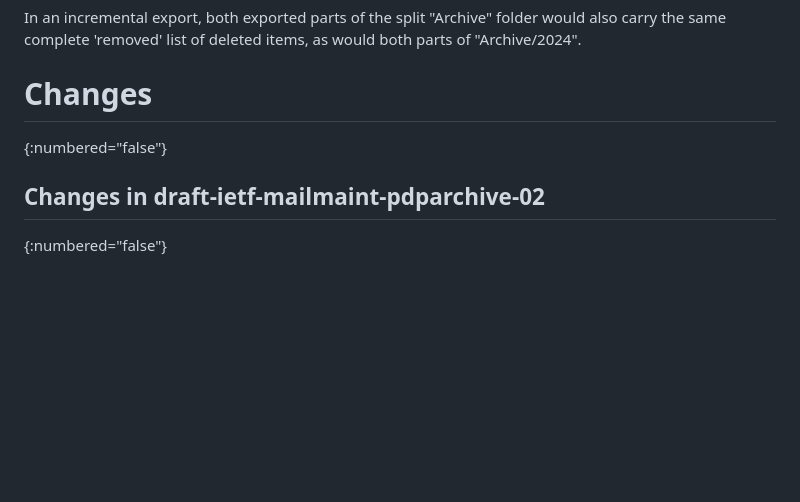
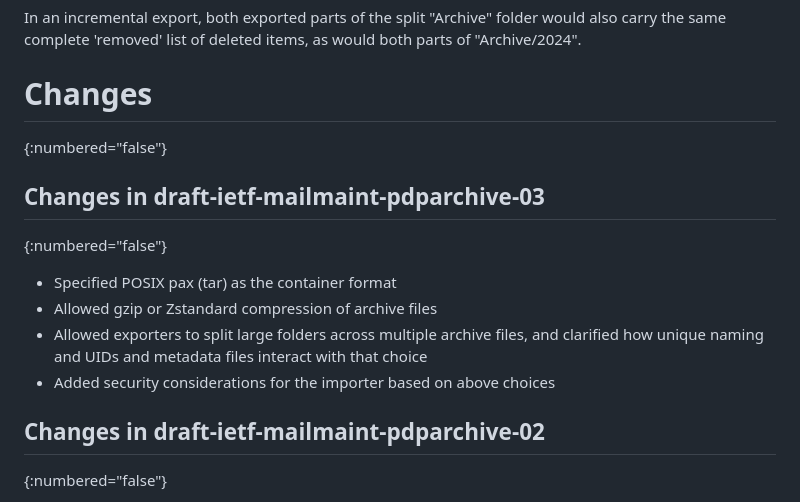
Before and after one commit to lisad/draft-happel-mailmaint-pdparchive, a Markdown page: draft-ietf-mailmaint-pdparchive.md, the part around the change. Drawn GitHub-style; blank space fills up the shorter version.

Commit message:
Adding changes section preping for -03

```diff
--- a/draft-ietf-mailmaint-pdparchive.md
+++ b/draft-ietf-mailmaint-pdparchive.md
@@ -1329,6 +1329,15 @@ as would both parts of "Archive/2024".
 # Changes
 {:numbered="false"}
 
+## Changes in draft-ietf-mailmaint-pdparchive-03
+{:numbered="false"}
+
+* Specified POSIX pax (tar) as the container format
+* Allowed gzip or Zstandard compression of archive files
+* Allowed exporters to split large folders across multiple archive files, and clarified
+  how unique naming and UIDs and metadata files interact with that choice
+* Added security considerations for the importer based on above choices
+
 ## Changes in draft-ietf-mailmaint-pdparchive-02
 {:numbered="false"}
 
```
